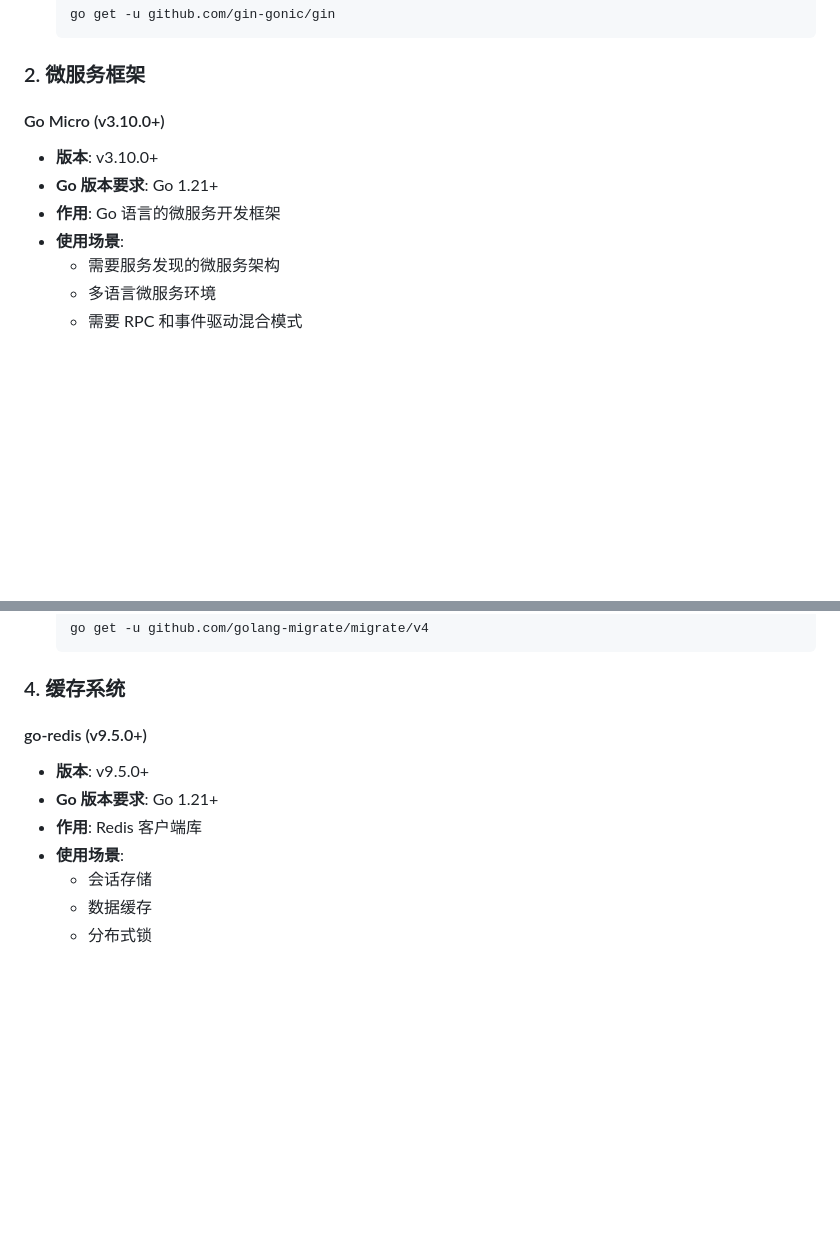
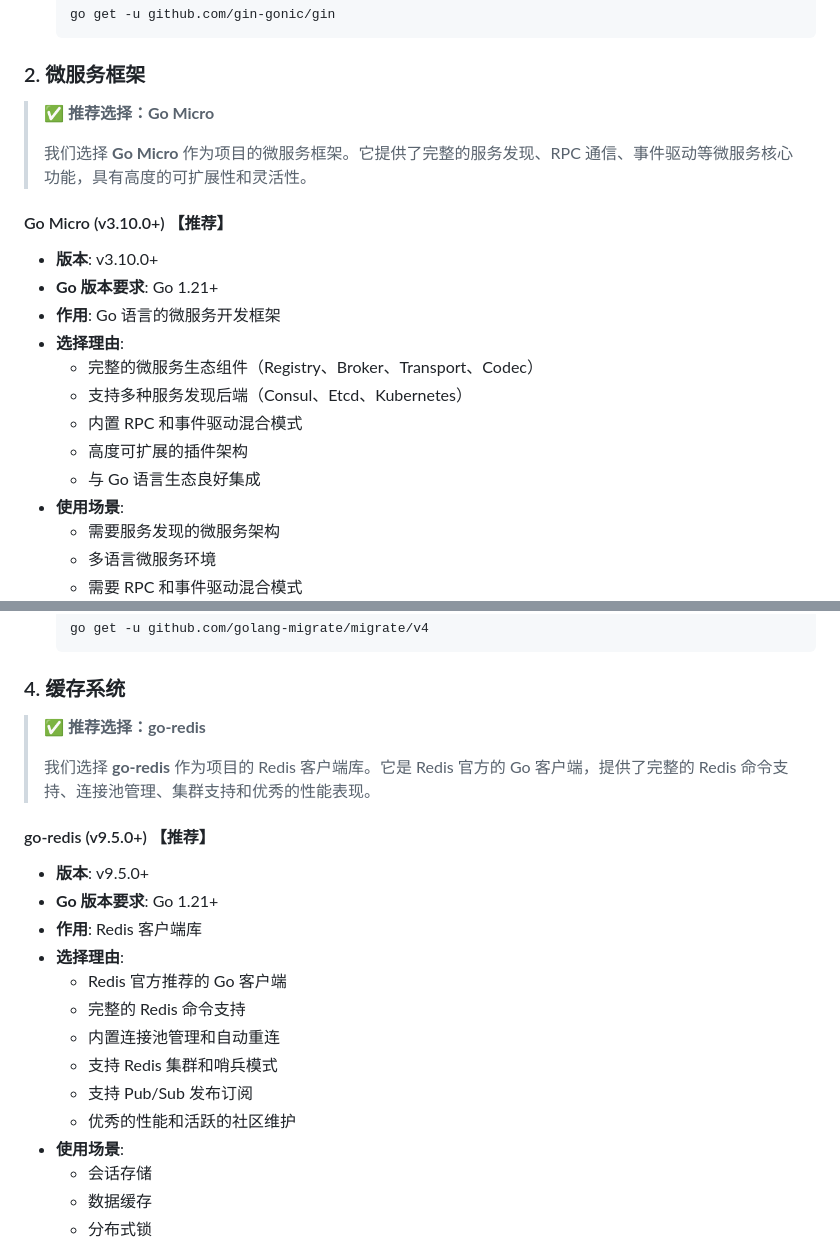
Before and after one commit to anzihenry/BiucingCLI, a Markdown page: docs/backend_stack_documentation.md, 2 parts joined by grey strips. Rendered like a GitHub page; blank space fills up the shorter version.

```diff
--- a/docs/backend_stack_documentation.md
+++ b/docs/backend_stack_documentation.md
@@ -36,10 +36,20 @@
 
 ### 2. 微服务框架
 
-#### Go Micro (v3.10.0+)
+> **✅ 推荐选择：Go Micro**
+>
+> 我们选择 **Go Micro** 作为项目的微服务框架。它提供了完整的服务发现、RPC 通信、事件驱动等微服务核心功能，具有高度的可扩展性和灵活性。
+
+#### Go Micro (v3.10.0+) 【推荐】
 - **版本**: v3.10.0+
 - **Go 版本要求**: Go 1.21+
 - **作用**: Go 语言的微服务开发框架
+- **选择理由**:
+  - 完整的微服务生态组件（Registry、Broker、Transport、Codec）
+  - 支持多种服务发现后端（Consul、Etcd、Kubernetes）
+  - 内置 RPC 和事件驱动混合模式
+  - 高度可扩展的插件架构
+  - 与 Go 语言生态良好集成
 - **使用场景**:
   - 需要服务发现的微服务架构
   - 多语言微服务环境
@@ -166,10 +139,21 @@
 
 ### 4. 缓存系统
 
-#### go-redis (v9.5.0+)
+> **✅ 推荐选择：go-redis**
+>
+> 我们选择 **go-redis** 作为项目的 Redis 客户端库。它是 Redis 官方的 Go 客户端，提供了完整的 Redis 命令支持、连接池管理、集群支持和优秀的性能表现。
+
+#### go-redis (v9.5.0+) 【推荐】
 - **版本**: v9.5.0+
 - **Go 版本要求**: Go 1.21+
 - **作用**: Redis 客户端库
+- **选择理由**:
+  - Redis 官方推荐的 Go 客户端
+  - 完整的 Redis 命令支持
+  - 内置连接池管理和自动重连
+  - 支持 Redis 集群和哨兵模式
+  - 支持 Pub/Sub 发布订阅
+  - 优秀的性能和活跃的社区维护
 - **使用场景**:
   - 会话存储
   - 数据缓存
```
Also changed, not shown: other parts of docs/backend_stack_documentation.md (+0 -37 lines).
